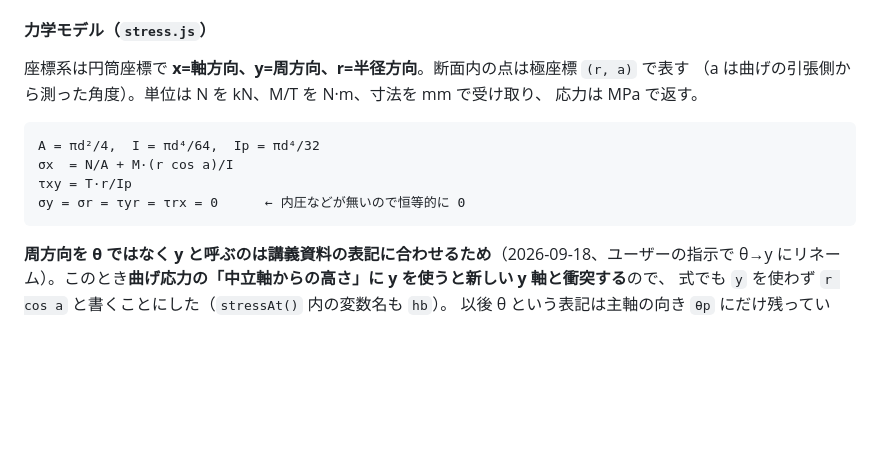
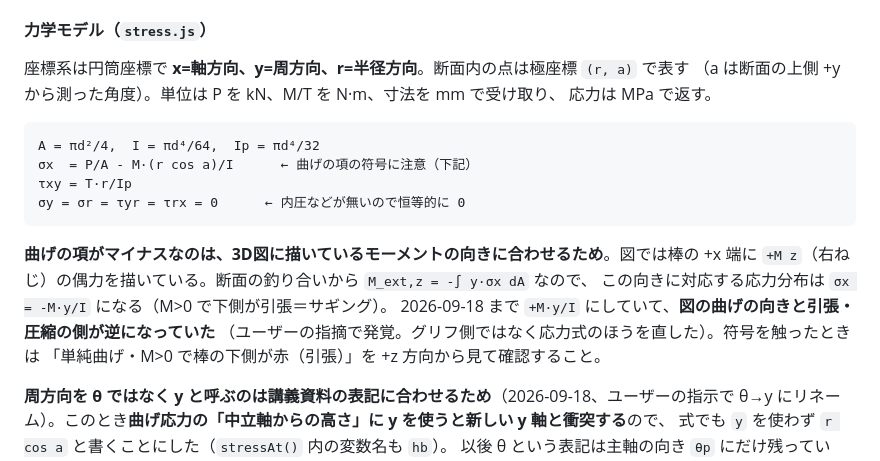
Before and after one commit to yusaku-m/sm-lab, a Markdown page: CLAUDE.md, the part around the change. Drawn GitHub-style; blank space fills up the shorter version.

Commit message:
docs: CLAUDE.md の応力式を現状（P表記・曲げの符号）に合わせる
Co-Authored-By: Claude Opus 5 (1M context) <noreply@anthropic.com>

````diff
--- a/CLAUDE.md
+++ b/CLAUDE.md
@@ -190,15 +190,22 @@ consoleやNetwork/console.logで確認するとよい）。
 #### 力学モデル（`stress.js`）
 
 座標系は円筒座標で **x=軸方向、y=周方向、r=半径方向**。断面内の点は極座標 `(r, a)` で表す
-（a は曲げの引張側から測った角度）。単位は N を kN、M/T を N·m、寸法を mm で受け取り、
+（a は断面の上側 +y から測った角度）。単位は P を kN、M/T を N·m、寸法を mm で受け取り、
 応力は MPa で返す。
 
 ```
 A = πd²/4,  I = πd⁴/64,  Ip = πd⁴/32
-σx  = N/A + M·(r cos a)/I
+σx  = P/A - M·(r cos a)/I      ← 曲げの項の符号に注意（下記）
 τxy = T·r/Ip
 σy = σr = τyr = τrx = 0      ← 内圧などが無いので恒等的に 0
 ```
+
+**曲げの項がマイナスなのは、3D図に描いているモーメントの向きに合わせるため**。図では棒の
++x 端に `+M z`（右ねじ）の偶力を描いている。断面の釣り合いから `M_ext,z = -∫ y·σx dA` なので、
+この向きに対応する応力分布は `σx = -M·y/I` になる（M>0 で下側が引張＝サギング）。
+2026-09-18 まで `+M·y/I` にしていて、**図の曲げの向きと引張・圧縮の側が逆になっていた**
+（ユーザーの指摘で発覚。グリフ側ではなく応力式のほうを直した）。符号を触ったときは
+「単純曲げ・M>0 で棒の下側が赤（引張）」を +z 方向から見て確認すること。
 
 **周方向を θ ではなく y と呼ぶのは講義資料の表記に合わせるため**（2026-09-18、ユーザーの指示で
 θ→y にリネーム）。このとき**曲げ応力の「中立軸からの高さ」に y を使うと新しい y 軸と衝突する**ので、
````
